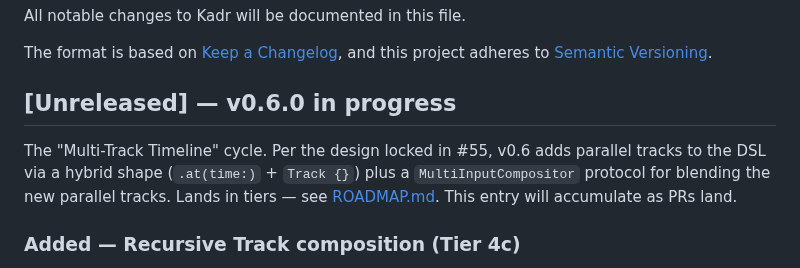
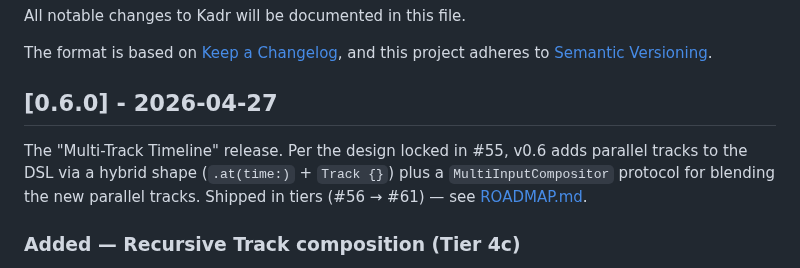
Before and after one commit to SteliyanH/kadr, a Markdown page: CHANGELOG.md, the part around the change. Rendered like a GitHub page.

```diff
--- a/CHANGELOG.md
+++ b/CHANGELOG.md
@@ -4,9 +4,9 @@ All notable changes to Kadr will be documented in this file.
 
 The format is based on [Keep a Changelog](https://keepachangelog.com/), and this project adheres to [Semantic Versioning](https://semver.org/).
 
-## [Unreleased] — v0.6.0 in progress
+## [0.6.0] - 2026-04-27
 
-The "Multi-Track Timeline" cycle. Per the design locked in #55, v0.6 adds parallel tracks to the DSL via a hybrid shape (`.at(time:)` + `Track {}`) plus a `MultiInputCompositor` protocol for blending the new parallel tracks. Lands in tiers — see [ROADMAP.md](ROADMAP.md#v060--multi-track-timeline). This entry will accumulate as PRs land.
+The "Multi-Track Timeline" release. Per the design locked in #55, v0.6 adds parallel tracks to the DSL via a hybrid shape (`.at(time:)` + `Track {}`) plus a `MultiInputCompositor` protocol for blending the new parallel tracks. Shipped in tiers (#56 → #61) — see [ROADMAP.md](ROADMAP.md#v060--multi-track-timeline).
 
 ### Added — Recursive Track composition (Tier 4c)
 
```
Also changed, not shown: ROADMAP.md (+14 -12 lines).
